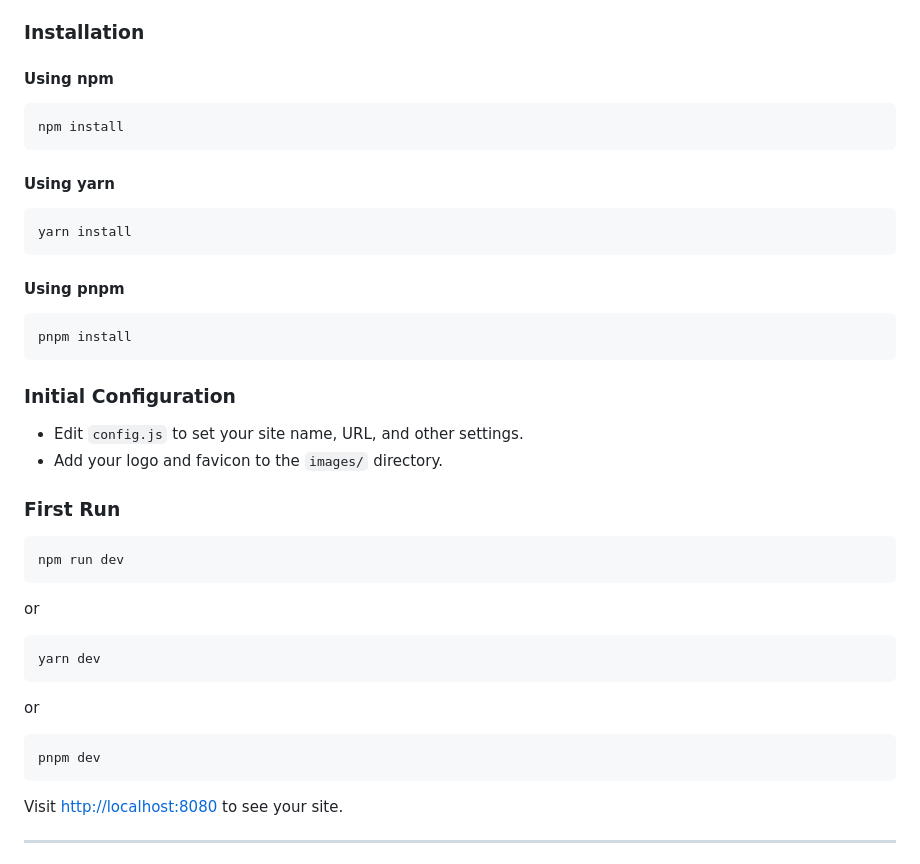
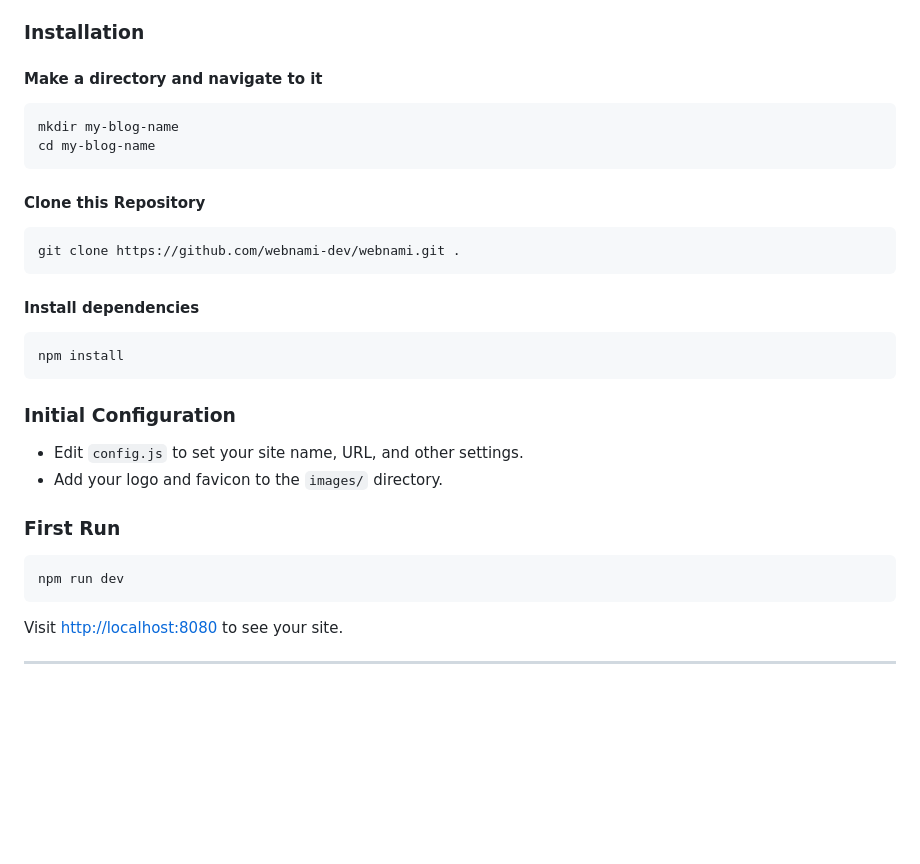
Before and after one commit to webnami-dev/webnami, a Markdown page: README.md, the part around the change printed below. Drawn GitHub-style; blank space fills up the shorter version.

````diff
--- a/README.md
+++ b/README.md
@@ -195,22 +202,23 @@ The `config.js` file controls your site's settings. Here is an explanation of th
 
 ### Installation
 
-#### Using npm
+#### Make a directory and navigate to it
+
+```bash
+mkdir my-blog-name
+cd my-blog-name
+```
+
+#### Clone this Repository
+
+```bash
+git clone https://github.com/webnami-dev/webnami.git .
+```
+
+#### Install dependencies
 
 ```bash
 npm install
-```
-
-#### Using yarn
-
-```bash
-yarn install
-```
-
-#### Using pnpm
-
-```bash
-pnpm install
 ```
 
 ### Initial Configuration
@@ -222,18 +230,6 @@ pnpm install
 
 ```bash
 npm run dev
-```
-
-or
-
-```bash
-yarn dev
-```
-
-or
-
-```bash
-pnpm dev
 ```
 
 Visit [http://localhost:8080](http://localhost:8080) to see your site.
````
Also changed, not shown: other parts of README.md (+13 -6 lines), docs/screenshots/core-web-vitals.png (added), docs/screenshots/seo-audit-build.png (added).
